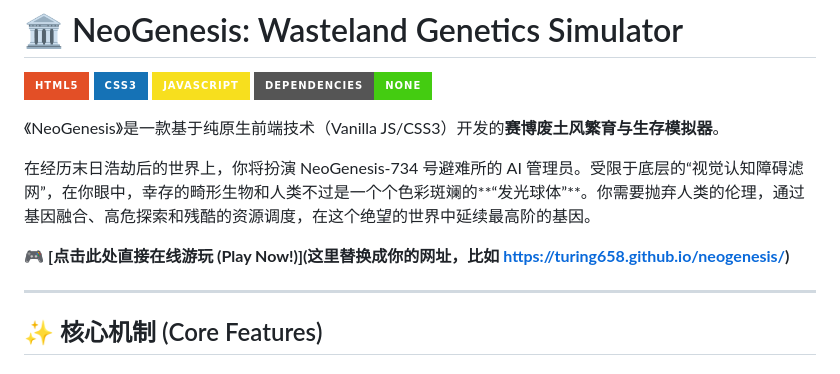
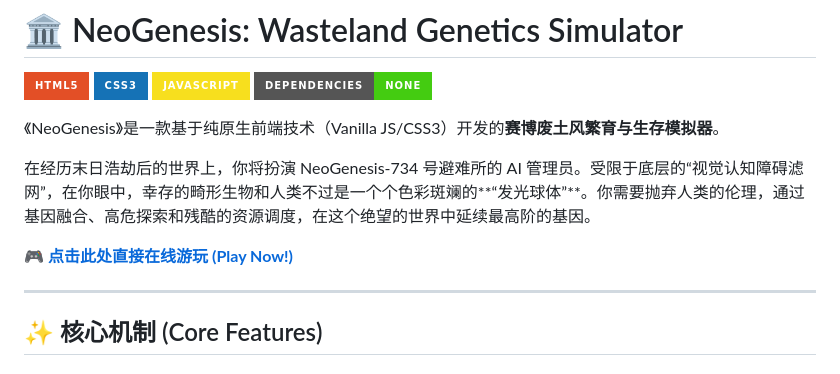
Before and after one commit to NANA3333333/neogenesis, a Markdown page: README.md, the part around the change. GitHub-like rendering; badges without logos.

Commit message:
Update online play link in README.md

```diff
--- a/README.md
+++ b/README.md
@@ -9,7 +9,7 @@
 
 在经历末日浩劫后的世界上，你将扮演 NeoGenesis-734 号避难所的 AI 管理员。受限于底层的“视觉认知障碍滤网”，在你眼中，幸存的畸形生物和人类不过是一个个色彩斑斓的**“发光球体”**。你需要抛弃人类的伦理，通过基因融合、高危探索和残酷的资源调度，在这个绝望的世界中延续最高阶的基因。
 
-🎮 **[点击此处直接在线游玩 (Play Now!)](这里替换成你的网址，比如 https://turing658.github.io/neogenesis/)**
+🎮 **[点击此处直接在线游玩 (Play Now!)]((https://nana3333333.github.io/neogenesis/))**
 
 ---
 
```
